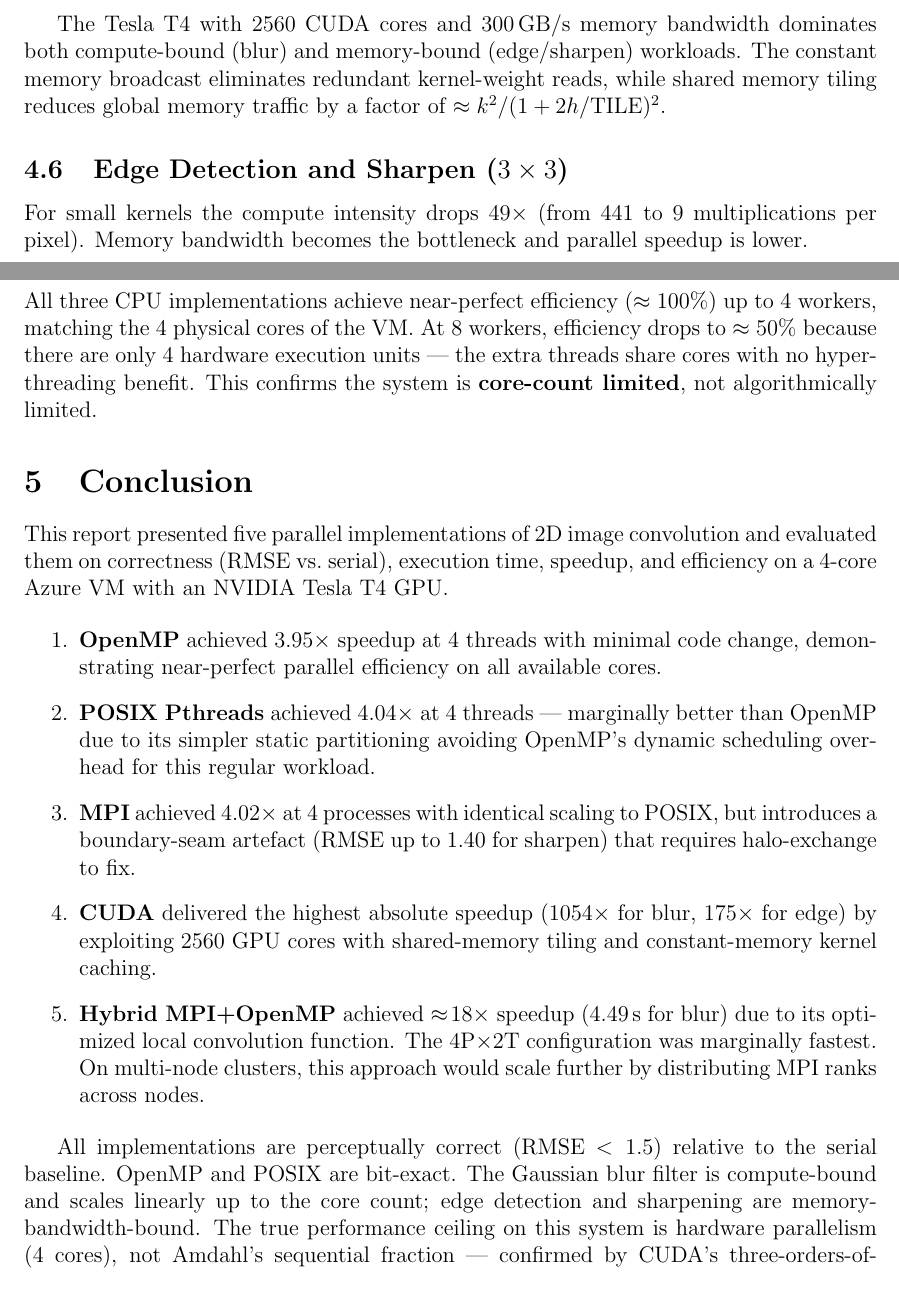
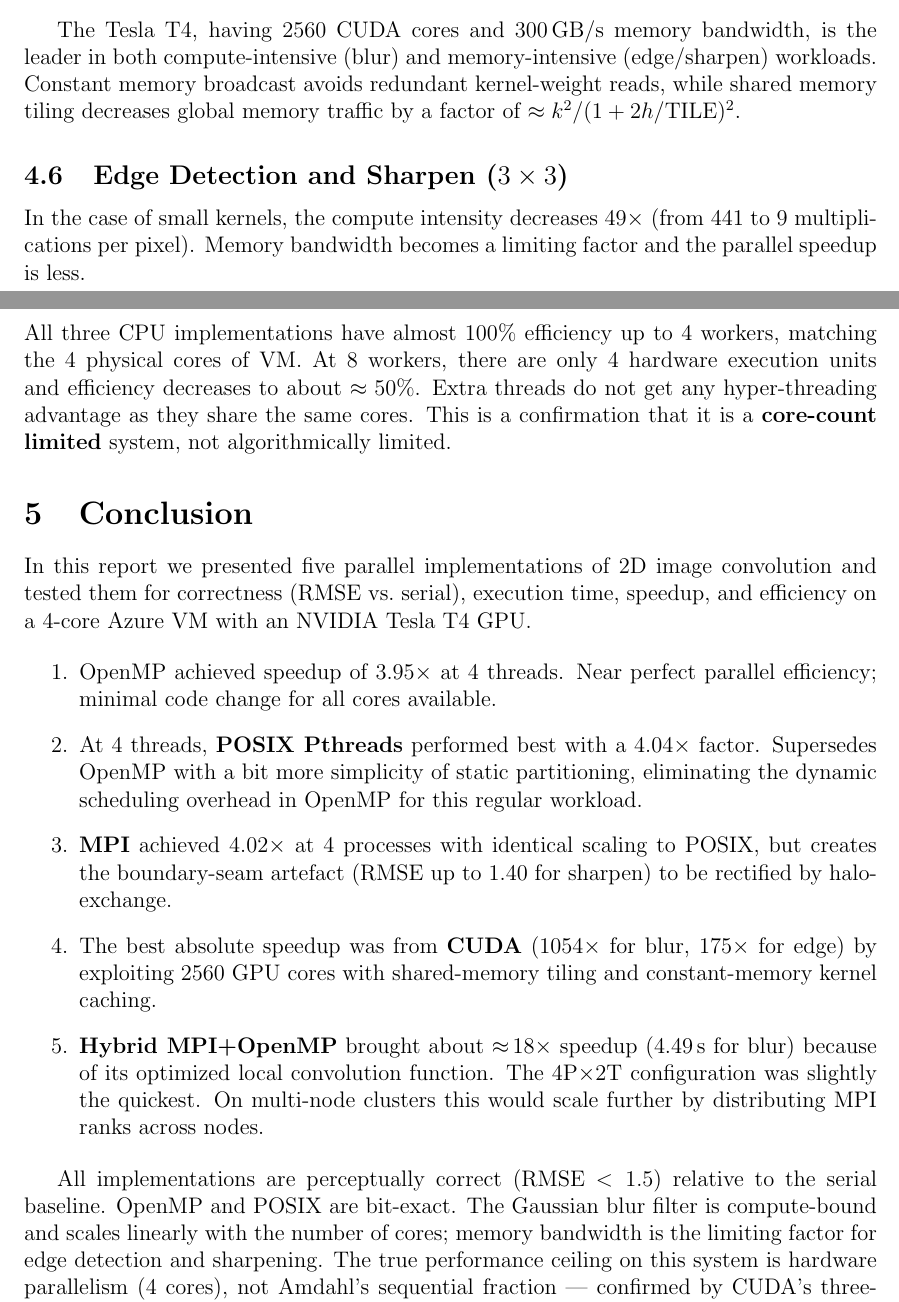
Before and after one commit to PiyumalKK/Parallel-Image-Convolution, a LaTeX document (report/analysis_report piyu.tex): two parts of pages 15 and 16 of 16 before the commit and two parts of pages 14 and 16 of 16 after it, joined at a grey line, cut so that both start at the same text. Compiled offline with pdfLaTeX.

Commit message:
azure vm observations

```diff
--- a/report/analysis_report piyu.tex
+++ b/report/analysis_report piyu.tex
@@ -936,17 +937,17 @@ Sharpen ($3\!\times\!3$)         & 0.26  & 0.0039 & 67$\times$ \\
 \end{tabular}
 \end{table}
 
-The Tesla T4 with 2560 CUDA cores and 300\,GB/s memory bandwidth dominates
-both compute-bound (blur) and memory-bound (edge/sharpen) workloads. The
-constant memory broadcast eliminates redundant kernel-weight reads, while
-shared memory tiling reduces global memory traffic by a factor of
+The Tesla T4, having 2560 CUDA cores and 300\,GB/s memory bandwidth, is the leader
+in both compute-intensive (blur) and memory-intensive (edge/sharpen) workloads.
+Constant memory broadcast avoids redundant kernel-weight reads, while
+shared memory tiling decreases global memory traffic by a factor of
 $\approx k^2 / (1 + 2h/\text{TILE})^2$.
 
 \subsection{Edge Detection and Sharpen ($3 \times 3$)}
 
-For small kernels the compute intensity drops $49\times$ (from $441$ to $9$
-multiplications per pixel). Memory bandwidth becomes the bottleneck and
-parallel speedup is lower.
+In the case of small kernels, the compute intensity decreases $49\times$ (from $441$ to $9$
+multiplications per pixel). Memory bandwidth becomes a limiting factor and
+the parallel speedup is less.
 
 \begin{table}[H]
 \centering
@@ -1026,44 +1027,44 @@ This explains why:
 \end{tabular}
 \end{table}
 
-All three CPU implementations achieve near-perfect efficiency ($\approx100\%$)
-up to 4 workers, matching the 4 physical cores of the VM. At 8 workers,
-efficiency drops to $\approx50\%$ because there are only 4 hardware execution
-units --- the extra threads share cores with no hyper-threading benefit.
-This confirms the system is \textbf{core-count limited}, not algorithmically
+All three CPU implementations have almost $100\%$ efficiency
+up to 4 workers, matching the 4 physical cores of VM. At 8 workers,
+there are only 4 hardware execution units and efficiency decreases to about $\approx50\%$.
+Extra threads do not get any hyper-threading advantage as they share the same cores.
+This is a confirmation that it is a \textbf{core-count limited} system, not algorithmically
 limited.
 
 % ═══════════════════════════════════════════════════════════════════════════════
 \section{Conclusion}
 
-This report presented five parallel implementations of 2D image convolution
-and evaluated them on correctness (RMSE vs.\ serial), execution time, speedup,
+In this report we presented five parallel implementations of 2D image convolution
+and tested them for correctness (RMSE vs.\ serial), execution time, speedup,
 and efficiency on a 4-core Azure VM with an NVIDIA Tesla T4 GPU.
 
 \begin{enumerate}
-  \item \textbf{OpenMP} achieved $3.95\times$ speedup at 4 threads with
-        minimal code change, demonstrating near-perfect parallel efficiency
-        on all available cores.
-  \item \textbf{POSIX Pthreads} achieved $4.04\times$ at 4 threads ---
-        marginally better than OpenMP due to its simpler static partitioning
-        avoiding OpenMP's dynamic scheduling overhead for this regular workload.
+  \item OpenMP achieved speedup of $3.95\times$ at 4 threads.
+        Near perfect parallel efficiency; minimal code change
+        for all cores available.
+  \item At 4 threads, \textbf{POSIX Pthreads} performed best with a $4.04\times$ factor.
+        Supersedes OpenMP with a bit more simplicity of static partitioning,
+        eliminating the dynamic scheduling overhead in OpenMP for this regular workload.
   \item \textbf{MPI} achieved $4.02\times$ at 4 processes with identical
-        scaling to POSIX, but introduces a boundary-seam artefact
-        (RMSE up to 1.40 for sharpen) that requires halo-exchange to fix.
-  \item \textbf{CUDA} delivered the highest absolute speedup
+        scaling to POSIX, but creates the boundary-seam artefact
+        (RMSE up to 1.40 for sharpen) to be rectified by halo-exchange.
+  \item The best absolute speedup was from \textbf{CUDA}
         ($1054\times$ for blur, $175\times$ for edge) by exploiting 2560
         GPU cores with shared-memory tiling and constant-memory kernel caching.
-  \item \textbf{Hybrid MPI+OpenMP} achieved $\approx\!18\times$ speedup
-        ($4.49$\,s for blur) due to its optimized local convolution function.
-        The 4P$\times$2T configuration was marginally fastest. On multi-node
-        clusters, this approach would scale further by distributing MPI ranks
+  \item \textbf{Hybrid MPI+OpenMP} brought about $\approx\!18\times$ speedup
+        ($4.49$\,s for blur) because of its optimized local convolution function.
+        The 4P$\times$2T configuration was slightly the quickest. On multi-node
+        clusters this would scale further by distributing MPI ranks
         across nodes.
 \end{enumerate}
 
 All implementations are perceptually correct (RMSE $< 1.5$) relative to the
 serial baseline. OpenMP and POSIX are bit-exact. The Gaussian blur filter
-is compute-bound and scales linearly up to the core count; edge detection
-and sharpening are memory-bandwidth-bound. The true performance ceiling on
+is compute-bound and scales linearly with the number of cores;
+memory bandwidth is the limiting factor for edge detection and sharpening. The true performance ceiling on
 this system is hardware parallelism (4 cores), not Amdahl's sequential
 fraction --- confirmed by CUDA's three-orders-of-magnitude speedup.
 
```
Also changed, not shown: report/analysis_report piyu.pdf, report/analysis_report piyu.tex (99 more changed lines).
